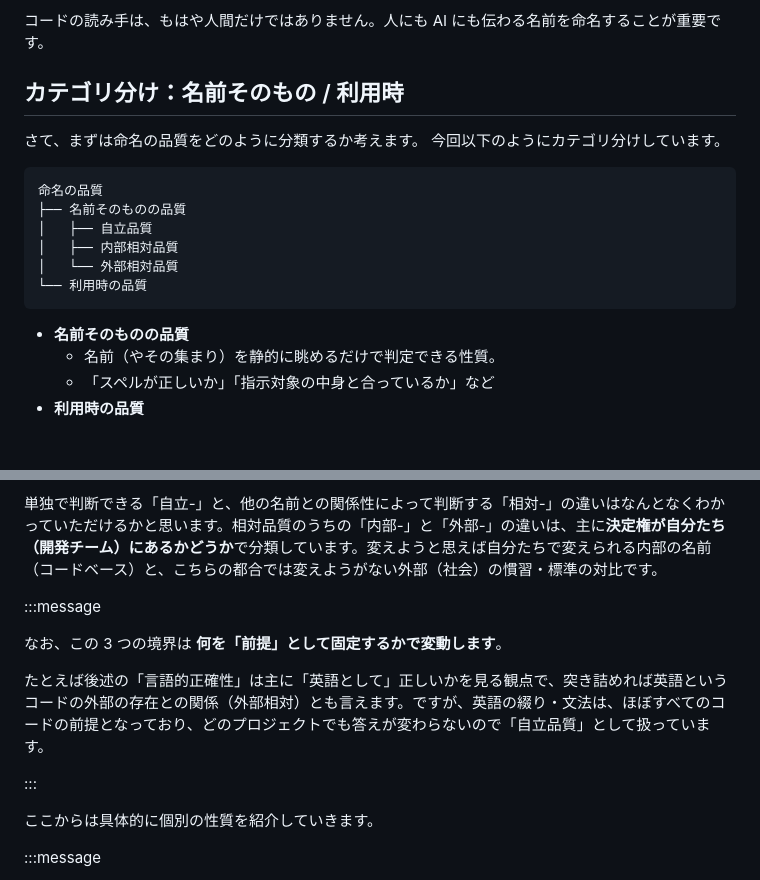
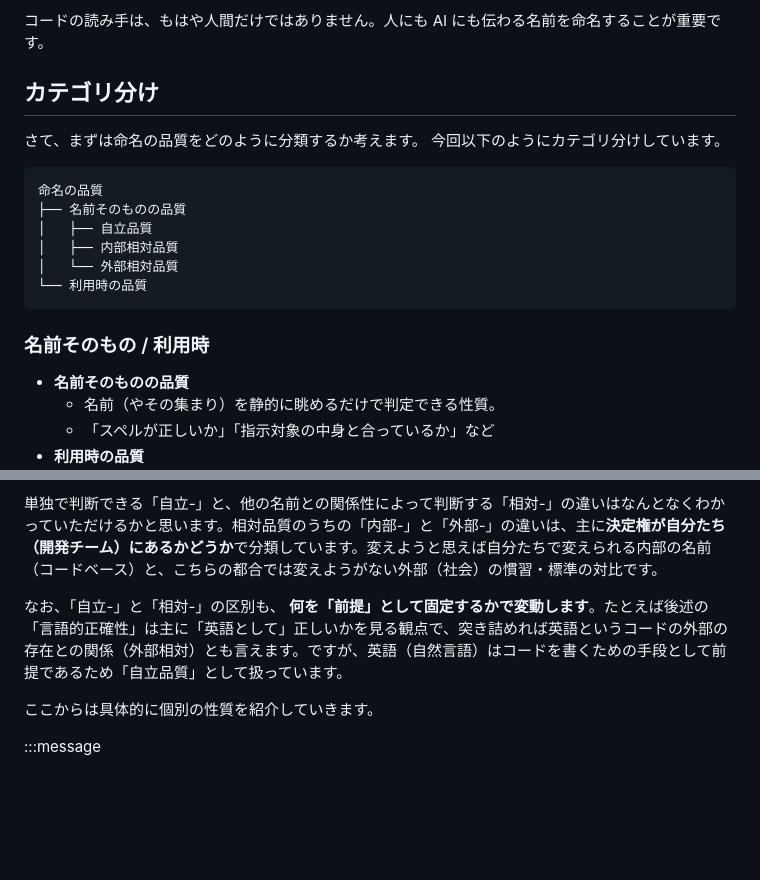
Before and after one commit to kagankan/zenn-articles, a Markdown page: articles/naming-quality-characteristics.md, 2 parts joined by grey strips. Rendered like a GitHub page; blank space fills up the shorter version.

Commit message:
命名品質特性: カテゴリ分けの見出し構造を整理し、前提固定の注記を本文に統合
Co-Authored-By: Claude Opus 4.6 <noreply@anthropic.com>

````diff
--- a/articles/naming-quality-characteristics.md
+++ b/articles/naming-quality-characteristics.md
@@ -126,7 +126,7 @@ https://www.veriserve.co.jp/helloqualityworld/media/20250618001/
 
 コードの読み手は、もはや人間だけではありません。人にも AI にも伝わる名前を命名することが重要です。
 
-## カテゴリ分け：名前そのもの / 利用時
+## カテゴリ分け
 
 さて、まずは命名の品質をどのように分類するか考えます。
 今回以下のようにカテゴリ分けしています。
@@ -139,6 +139,8 @@ https://www.veriserve.co.jp/helloqualityworld/media/20250618001/
 │   └── 外部相対品質
 └── 利用時の品質
 ```
+
+### 名前そのもの / 利用時
 
 - **名前そのものの品質**
   - 名前（やその集まり）を静的に眺めるだけで判定できる性質。
@@ -160,13 +162,7 @@ https://www.veriserve.co.jp/helloqualityworld/media/20250618001/
 
 単独で判断できる「自立-」と、他の名前との関係性によって判断する「相対-」の違いはなんとなくわかっていただけるかと思います。相対品質のうちの「内部-」と「外部-」の違いは、主に**決定権が自分たち（開発チーム）にあるかどうか**で分類しています。変えようと思えば自分たちで変えられる内部の名前（コードベース）と、こちらの都合では変えようがない外部（社会）の慣習・標準の対比です。
 
-:::message
-
-なお、この 3 つの境界は **何を「前提」として固定するかで変動します**。
-
-たとえば後述の「言語的正確性」は主に「英語として」正しいかを見る観点で、突き詰めれば英語というコードの外部の存在との関係（外部相対）とも言えます。ですが、英語の綴り・文法は、ほぼすべてのコードの前提となっており、どのプロジェクトでも答えが変わらないので「自立品質」として扱っています。
-
-:::
+なお、「自立-」と「相対-」の区別も、 **何を「前提」として固定するかで変動します**。たとえば後述の「言語的正確性」は主に「英語として」正しいかを見る観点で、突き詰めれば英語というコードの外部の存在との関係（外部相対）とも言えます。ですが、英語（自然言語）はコードを書くための手段として前提であるため「自立品質」として扱っています。
 
 ここからは具体的に個別の性質を紹介していきます。
 
````
